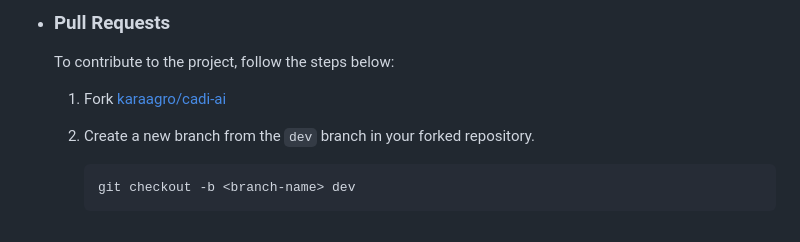
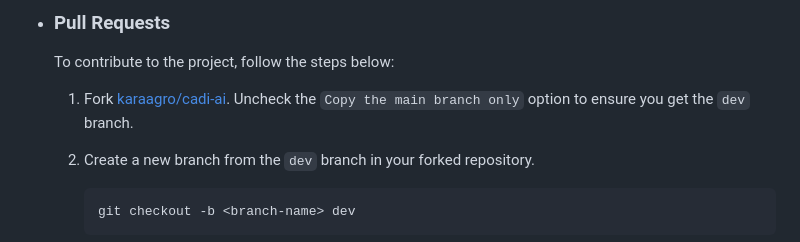
Before and after one commit to karaagro/cadi-ai, a Markdown page: README.md, the part around the change. Drawn GitHub-style.

Commit message:
docs: fix pull request steps

````diff
--- a/README.md
+++ b/README.md
@@ -166,7 +166,7 @@ There are some rules, though, that we believe must be observed in contributing t
 * ### Pull Requests
   To contribute to the project, follow the steps below:
 
-  1. Fork [karaagro/cadi-ai](https://github.com/karaagro/cadi-ai)
+  1. Fork [karaagro/cadi-ai](https://github.com/karaagro/cadi-ai). Uncheck the `Copy the main branch only` option to ensure you get the `dev` branch.
   1. Create a new branch from the `dev` branch in your forked repository.
       ```bash
       git checkout -b <branch-name> dev
````
